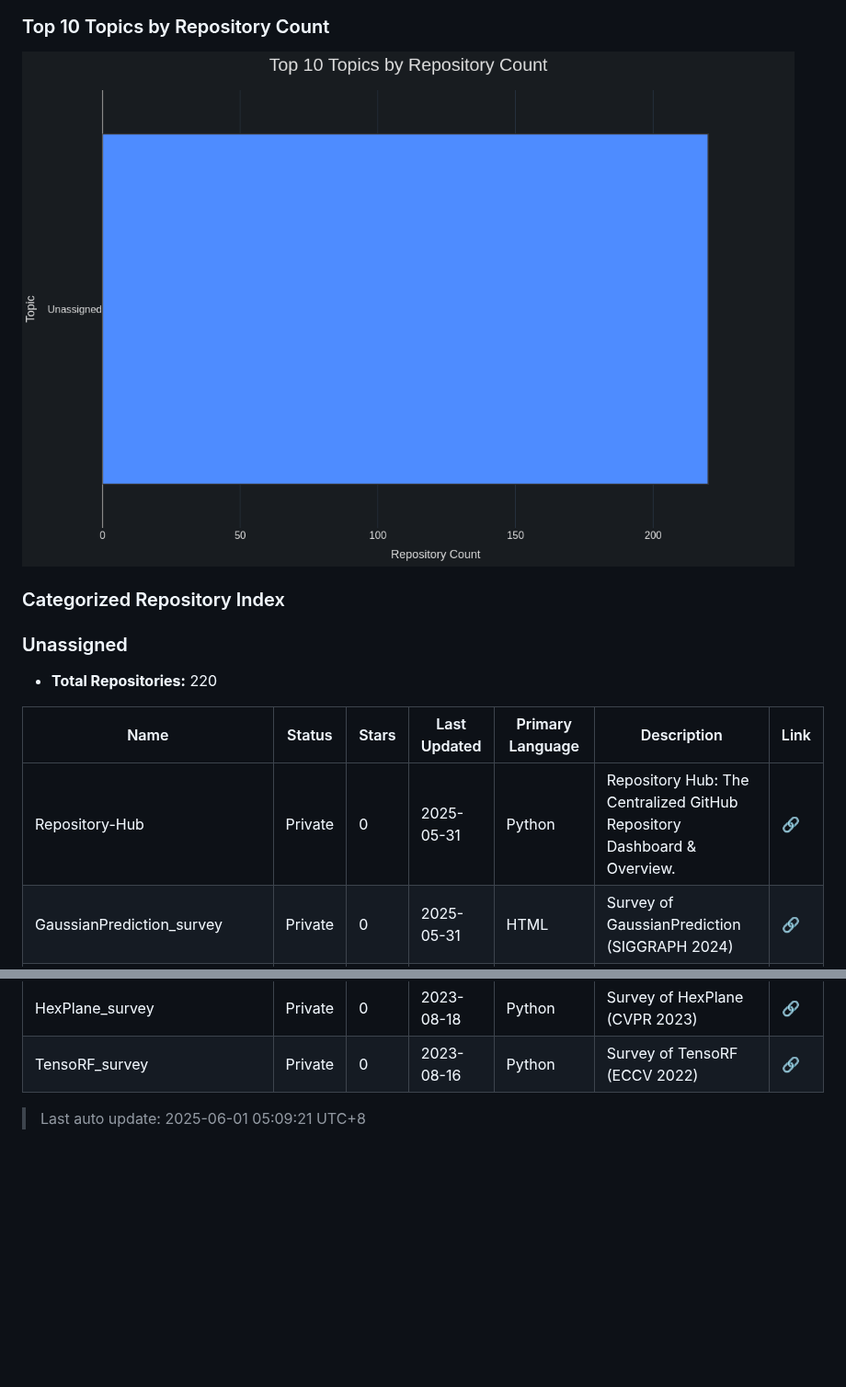
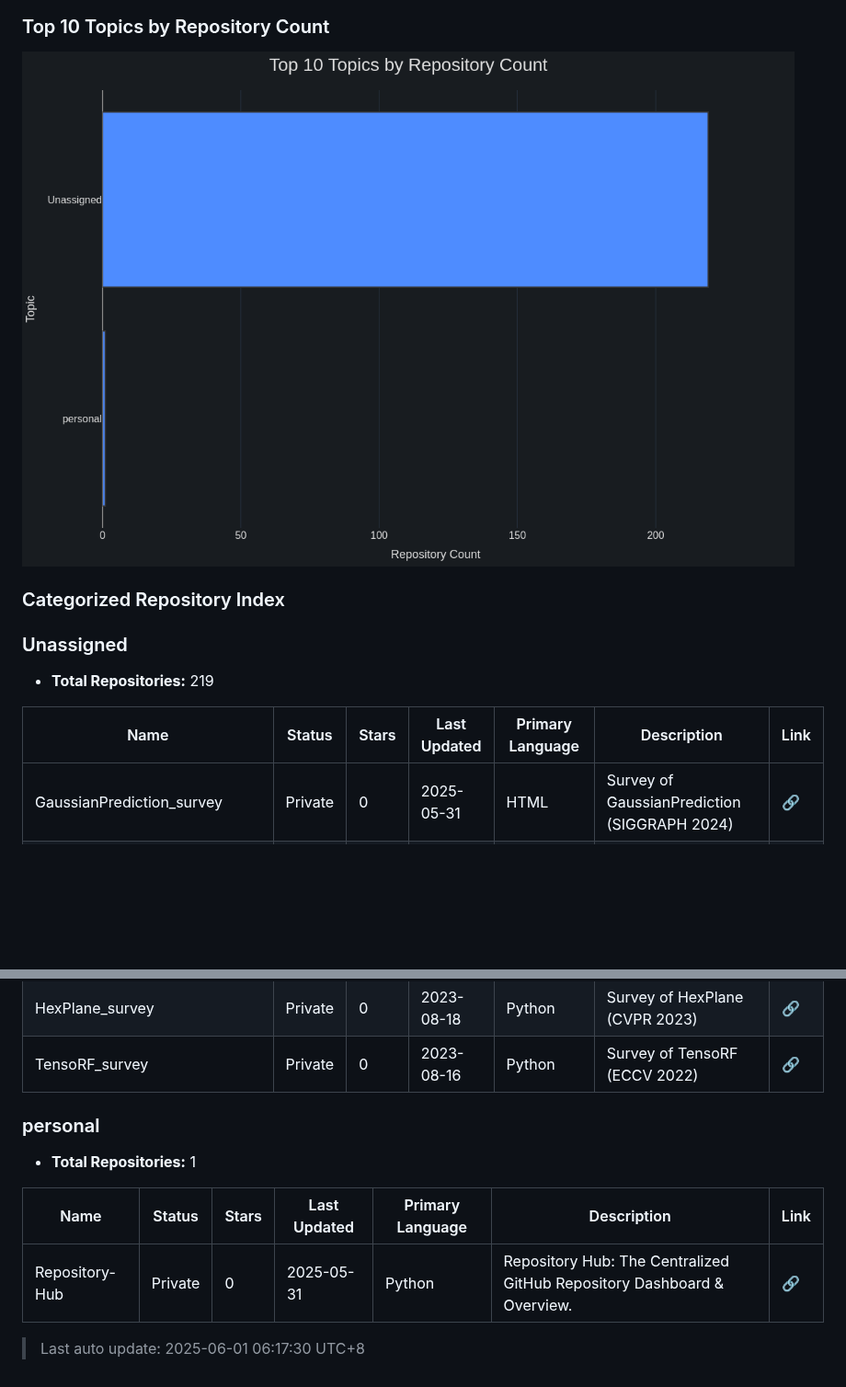
Before and after one commit to kevin30205/Repository-Hub, a Markdown page: README.md, 2 parts joined by grey strips. Shown at 92% size. Drawn GitHub-style; pictures changed too: charts/topic_bar.png; blank space fills up the shorter version.

Commit message:
Auto update repo overview: 2025-05-31 22:17:31 UTC [skip ci]

```diff
--- a/README.md
+++ b/README.md
@@ -175,11 +175,10 @@ You can run the script on your own computer to preview the generated README and
 
 ### Unassigned
 
-* **Total Repositories:** 220
+* **Total Repositories:** 219
 
 | Name | Status | Stars | Last Updated | Primary Language | Description | Link |
 |---|---|---|---|---|---|---|
-| Repository-Hub | Private | 0 | 2025-05-31 | Python | Repository Hub: The Centralized GitHub Repository Dashboard & Overview. | [🔗](https://github.com/kevin30205/Repository-Hub) |
 | GaussianPrediction_survey | Private | 0 | 2025-05-31 | HTML | Survey of GaussianPrediction (SIGGRAPH 2024) | [🔗](https://github.com/kevin30205/GaussianPrediction_survey) |
 | AdR-Gaussian_survey | Private | 0 | 2025-05-31 | Python | Survey of AdR-Gaussian (SIGGRAPH Asia 2024) | [🔗](https://github.com/kevin30205/AdR-Gaussian_survey) |
 | NRHints_survey | Private | 0 | 2025-05-30 | Python | Survey of NRHints (SIGGRAPH 2023) | [🔗](https://github.com/kevin30205/NRHints_survey) |
@@ -400,5 +399,13 @@ You can run the script on your own computer to preview the generated README and
 | HexPlane_survey | Private | 0 | 2023-08-18 | Python | Survey of HexPlane (CVPR 2023) | [🔗](https://github.com/kevin30205/HexPlane_survey) |
 | TensoRF_survey | Private | 0 | 2023-08-16 | Python | Survey of TensoRF (ECCV 2022) | [🔗](https://github.com/kevin30205/TensoRF_survey) |
 
+### personal
 
-> Last auto update: 2025-06-01 05:09:21 UTC+8
+* **Total Repositories:** 1
+
+| Name | Status | Stars | Last Updated | Primary Language | Description | Link |
+|---|---|---|---|---|---|---|
+| Repository-Hub | Private | 0 | 2025-05-31 | Python | Repository Hub: The Centralized GitHub Repository Dashboard & Overview. | [🔗](https://github.com/kevin30205/Repository-Hub) |
+
+
+> Last auto update: 2025-06-01 06:17:30 UTC+8
```
